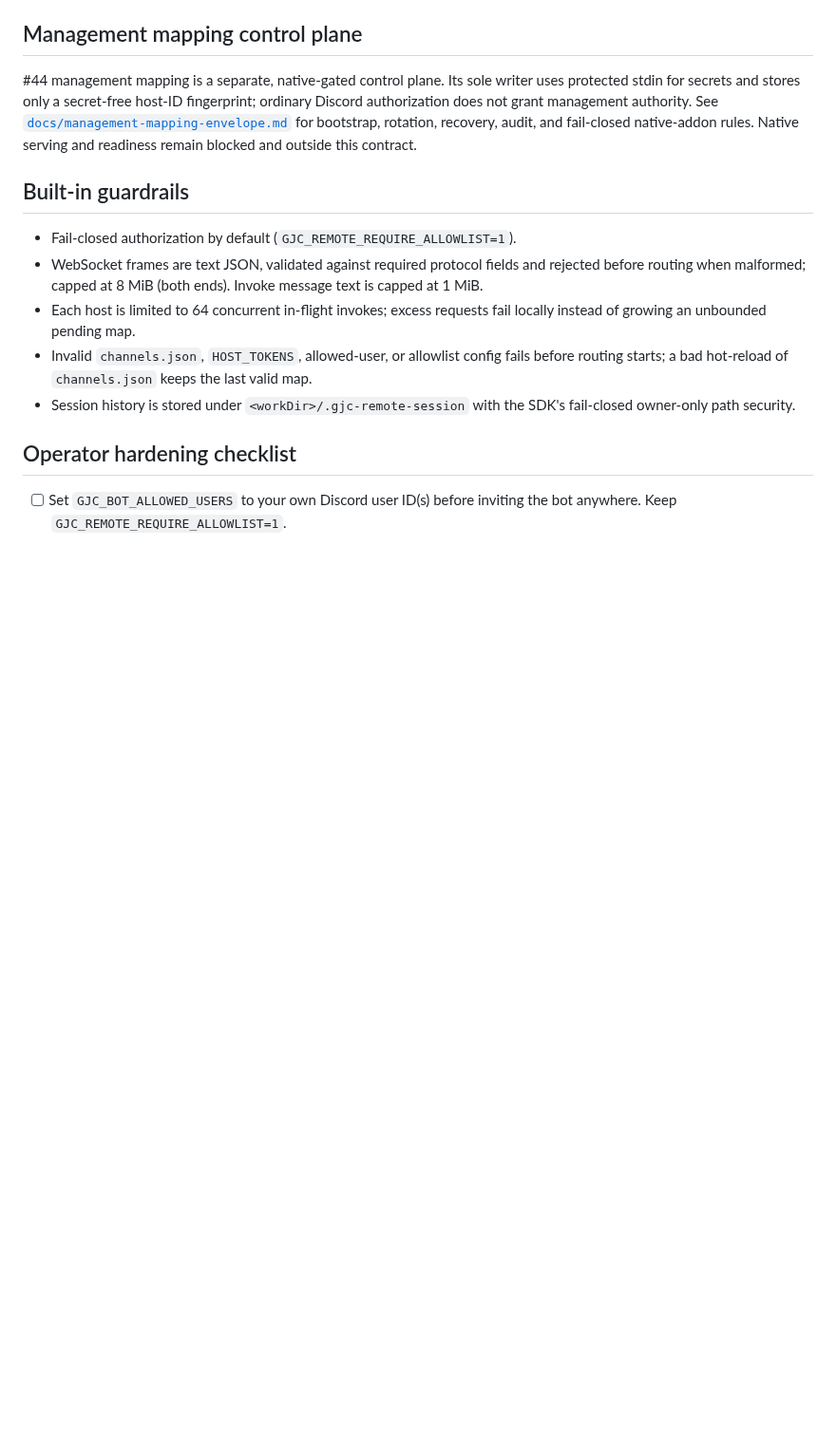
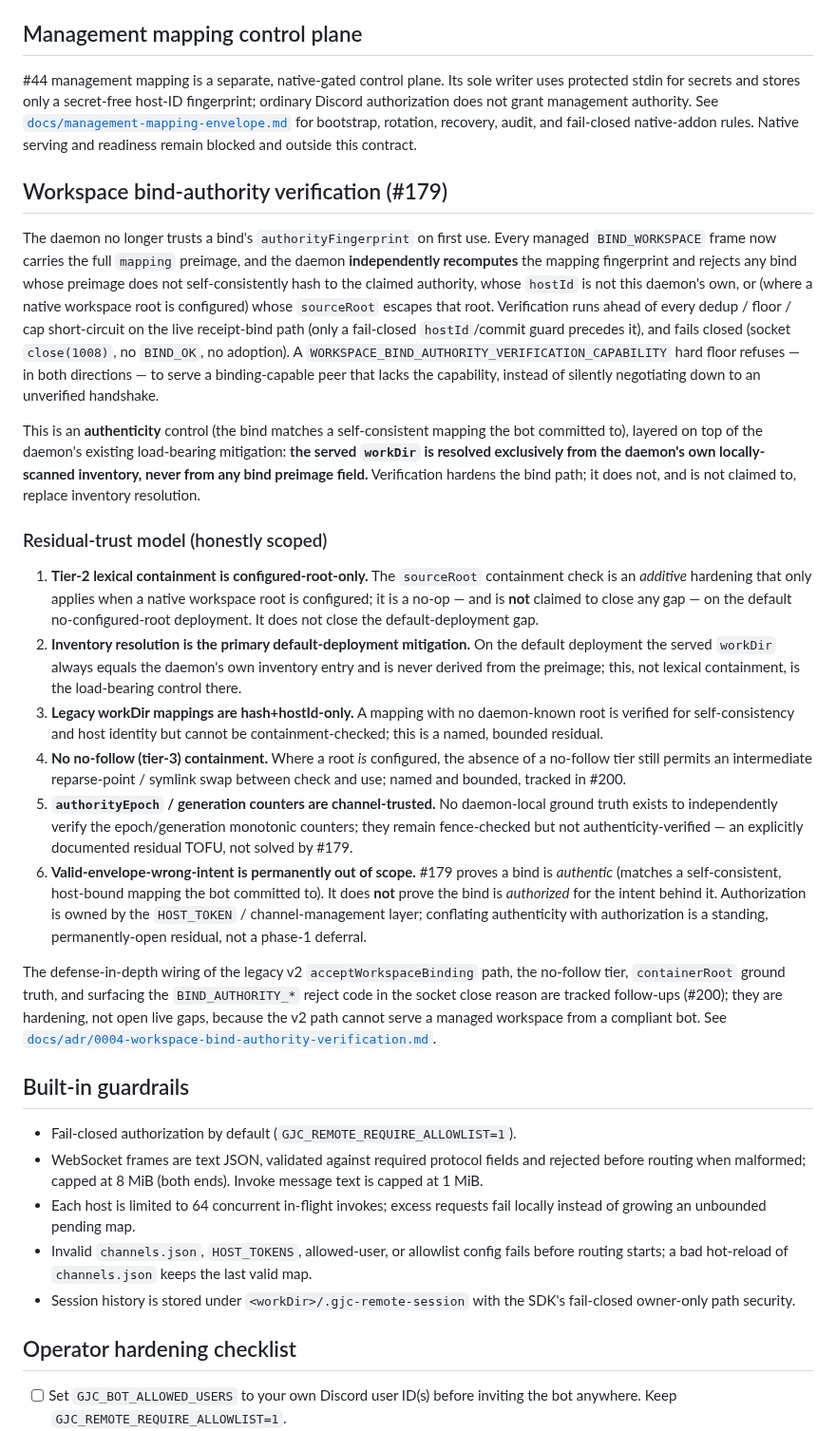
Before and after one commit to kogangdon/gjc-remote, a Markdown page: SECURITY.md, the part around the change. Shown at 95% size. Drawn GitHub-style; blank space fills up the shorter version.

```diff
--- a/SECURITY.md
+++ b/SECURITY.md
@@ -29,6 +29,62 @@ fingerprint; ordinary Discord authorization does not grant management authority.
 See [`docs/management-mapping-envelope.md`](docs/management-mapping-envelope.md)
 for bootstrap, rotation, recovery, audit, and fail-closed native-addon rules.
 Native serving and readiness remain blocked and outside this contract.
+
+## Workspace bind-authority verification (#179)
+
+The daemon no longer trusts a bind's `authorityFingerprint` on first use. Every
+managed `BIND_WORKSPACE` frame now carries the full `mapping` preimage, and the
+daemon **independently recomputes** the mapping fingerprint and rejects any bind
+whose preimage does not self-consistently hash to the claimed authority, whose
+`hostId` is not this daemon's own, or (where a native workspace root is
+configured) whose `sourceRoot` escapes that root. Verification runs ahead of
+every dedup / floor / cap short-circuit on the live receipt-bind path (only a
+fail-closed `hostId`/commit guard precedes it), and fails closed (socket
+`close(1008)`, no `BIND_OK`, no adoption).
+A `WORKSPACE_BIND_AUTHORITY_VERIFICATION_CAPABILITY` hard floor refuses — in both
+directions — to serve a binding-capable peer that lacks the capability, instead
+of silently negotiating down to an unverified handshake.
+
+This is an **authenticity** control (the bind matches a self-consistent mapping
+the bot committed to), layered on top of the daemon's existing load-bearing
+mitigation: **the served `workDir` is resolved exclusively from the daemon's own
+locally-scanned inventory, never from any bind preimage field.** Verification
+hardens the bind path; it does not, and is not claimed to, replace inventory
+resolution.
+
+### Residual-trust model (honestly scoped)
+
+1. **Tier-2 lexical containment is configured-root-only.** The `sourceRoot`
+   containment check is an *additive* hardening that only applies when a native
+   workspace root is configured; it is a no-op — and is **not** claimed to close
+   any gap — on the default no-configured-root deployment. It does not close the
+   default-deployment gap.
+2. **Inventory resolution is the primary default-deployment mitigation.** On the
+   default deployment the served `workDir` always equals the daemon's own
+   inventory entry and is never derived from the preimage; this, not lexical
+   containment, is the load-bearing control there.
+3. **Legacy workDir mappings are hash+hostId-only.** A mapping with no
+   daemon-known root is verified for self-consistency and host identity but
+   cannot be containment-checked; this is a named, bounded residual.
+4. **No no-follow (tier-3) containment.** Where a root *is* configured, the
+   absence of a no-follow tier still permits an intermediate reparse-point /
+   symlink swap between check and use; named and bounded, tracked in #200.
+5. **`authorityEpoch` / generation counters are channel-trusted.** No
+   daemon-local ground truth exists to independently verify the epoch/generation
+   monotonic counters; they remain fence-checked but not authenticity-verified —
+   an explicitly documented residual TOFU, not solved by #179.
+6. **Valid-envelope-wrong-intent is permanently out of scope.** #179 proves a
+   bind is *authentic* (matches a self-consistent, host-bound mapping the bot
+   committed to). It does **not** prove the bind is *authorized* for the intent
+   behind it. Authorization is owned by the `HOST_TOKEN` / channel-management
+   layer; conflating authenticity with authorization is a standing,
+   permanently-open residual, not a phase-1 deferral.
+
+The defense-in-depth wiring of the legacy v2 `acceptWorkspaceBinding` path, the
+no-follow tier, `containerRoot` ground truth, and surfacing the `BIND_AUTHORITY_*`
+reject code in the socket close reason are tracked follow-ups (#200); they are hardening, not open live
+gaps, because the v2 path cannot serve a managed workspace from a compliant bot.
+See [`docs/adr/0004-workspace-bind-authority-verification.md`](docs/adr/0004-workspace-bind-authority-verification.md).
 
 ## Built-in guardrails
 
```
Also changed, not shown: docs/adr/0004-workspace-bind-authority-verification.md (added, +122 -0 lines).
